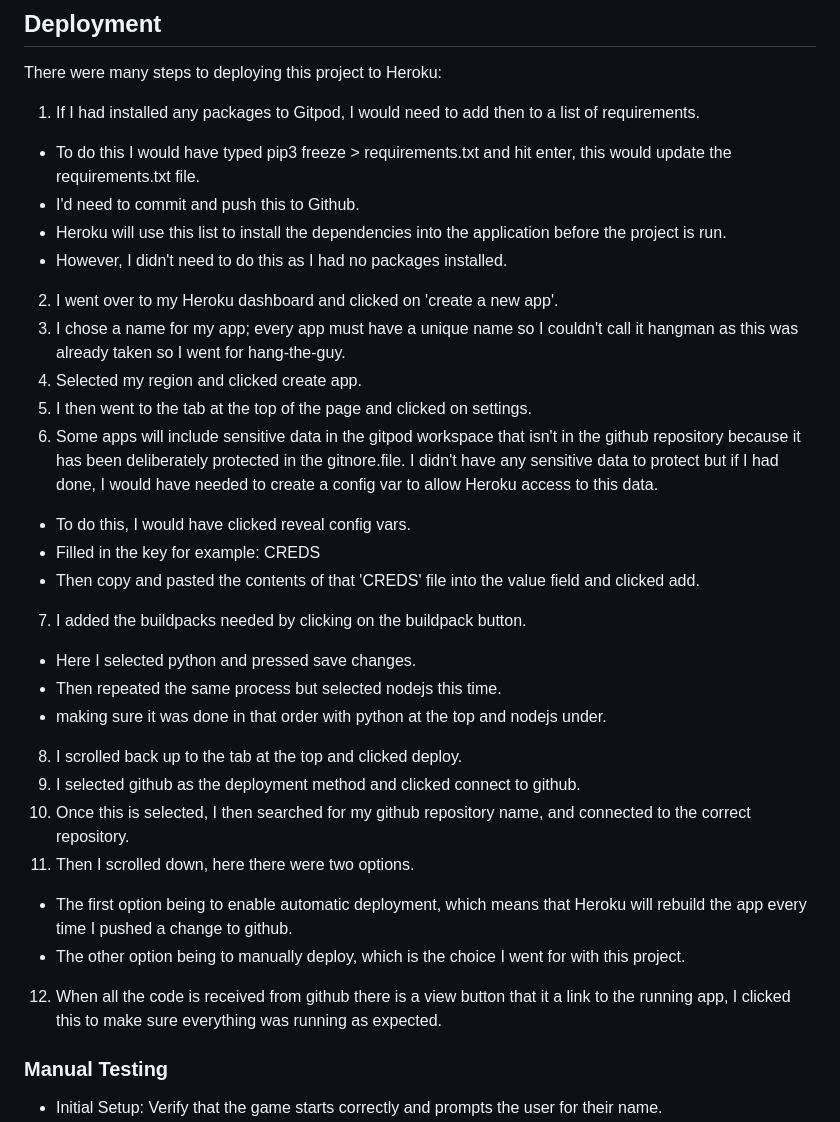
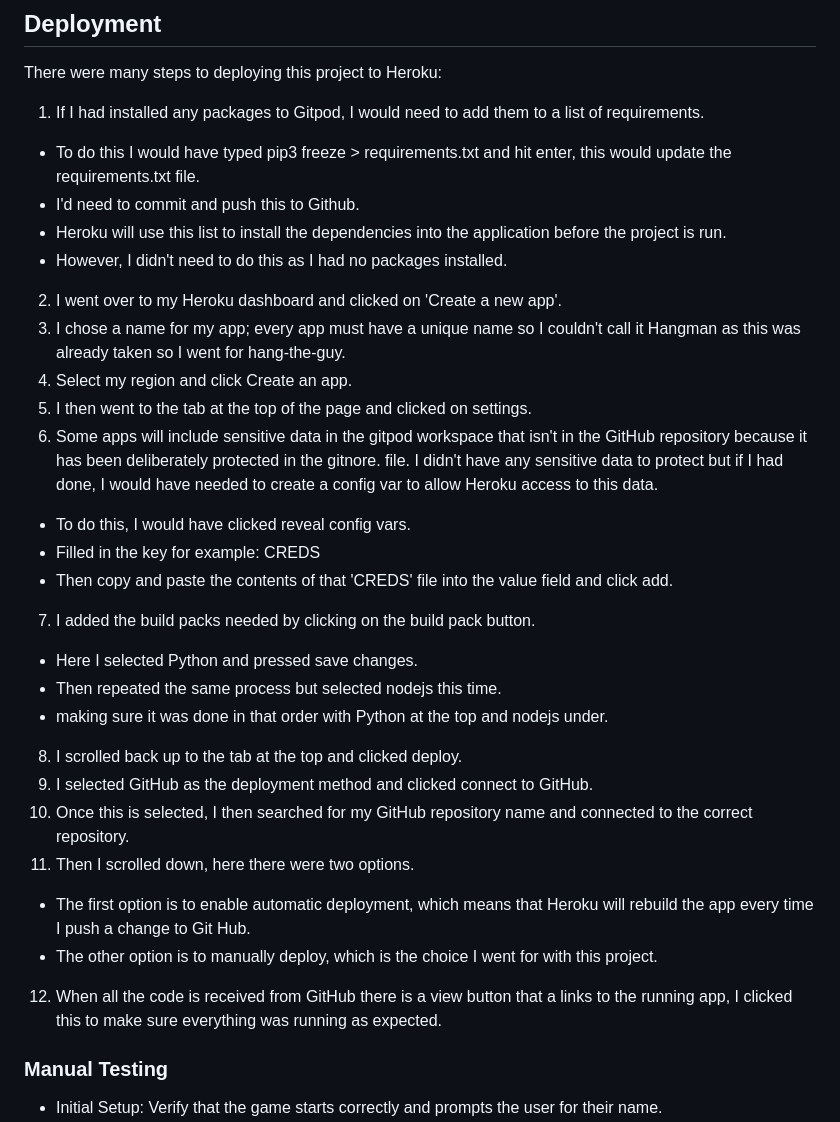
Before and after one commit to JB060/hangman, a Markdown page: README.md, the part around the change. Drawn GitHub-style.

```diff
--- a/README.md
+++ b/README.md
@@ -148,30 +148,30 @@ The main functions and their purposes are as follows:
 ## Deployment
 There were many steps to deploying this project to Heroku:
 
-1. If I had installed any packages to Gitpod, I would need to add then to a list of requirements.
+1. If I had installed any packages to Gitpod, I would need to add them to a list of requirements.
 - To do this I would have typed pip3 freeze > requirements.txt and hit enter, this would update the requirements.txt file.
 - I'd need to commit and push this to Github.
 - Heroku will use this list to install the dependencies into the application before the project is run.
 - However, I didn't need to do this as I had no packages installed.
-2. I went over to my Heroku dashboard and clicked on 'create a new app'.
-3. I chose a name for my app; every app must have a unique name so I couldn't call it hangman as this was already taken so I went for hang-the-guy.
-4. Selected my region and clicked create app.
+2. I went over to my Heroku dashboard and clicked on 'Create a new app'.
+3. I chose a name for my app; every app must have a unique name so I couldn't call it Hangman as this was already taken so I went for hang-the-guy.
+4. Select my region and click Create an app.
 5. I then went to the tab at the top of the page and clicked on settings.
-6. Some apps will include sensitive data in the gitpod workspace that isn't in the github repository because it has been deliberately protected in the gitnore.file. I didn't have any sensitive data to protect but if I had done, I would have needed to create a config var to allow Heroku access to this data.
+6. Some apps will include sensitive data in the gitpod workspace that isn't in the GitHub repository because it has been deliberately protected in the gitnore. file. I didn't have any sensitive data to protect but if I had done, I would have needed to create a config var to allow Heroku access to this data.
  - To do this, I would have clicked reveal config vars.
  - Filled in the key for example: CREDS
- - Then copy and pasted the contents of that 'CREDS' file into the value field and clicked add.
-7. I added the buildpacks needed by clicking on the buildpack button.
- - Here I selected python and pressed save changes.
+ - Then copy and paste the contents of that 'CREDS' file into the value field and click add.
+7. I added the build packs needed by clicking on the build pack button.
+ - Here I selected Python and pressed save changes.
  - Then repeated the same process but selected nodejs this time.
- - making sure it was done in that order with python at the top and nodejs under.
+ - making sure it was done in that order with Python at the top and nodejs under.
 8. I scrolled back up to the tab at the top and clicked deploy.
-9. I selected github as the deployment method and clicked connect to github.
-10. Once this is selected, I then searched for my github repository name, and connected to the correct repository.
+9. I selected GitHub as the deployment method and clicked connect to GitHub.
+10. Once this is selected, I then searched for my GitHub repository name and connected to the correct repository.
 11. Then I scrolled down, here there were two options.
- - The first option being to enable automatic deployment, which means that Heroku will rebuild the app every time I pushed a change to github.
- - The other option being to manually deploy, which is the choice I went for with this project.
-12. When all the code is received from github there is a view button that it a link to the running app, I clicked this to make sure everything was running as expected.
+ - The first option is to enable automatic deployment, which means that Heroku will rebuild the app every time I push a change to Git Hub.
+ - The other option is to manually deploy, which is the choice I went for with this project.
+12. When all the code is received from GitHub there is a view button that a links to the running app, I clicked this to make sure everything was running as expected.
 
 
 ### Manual Testing
```
